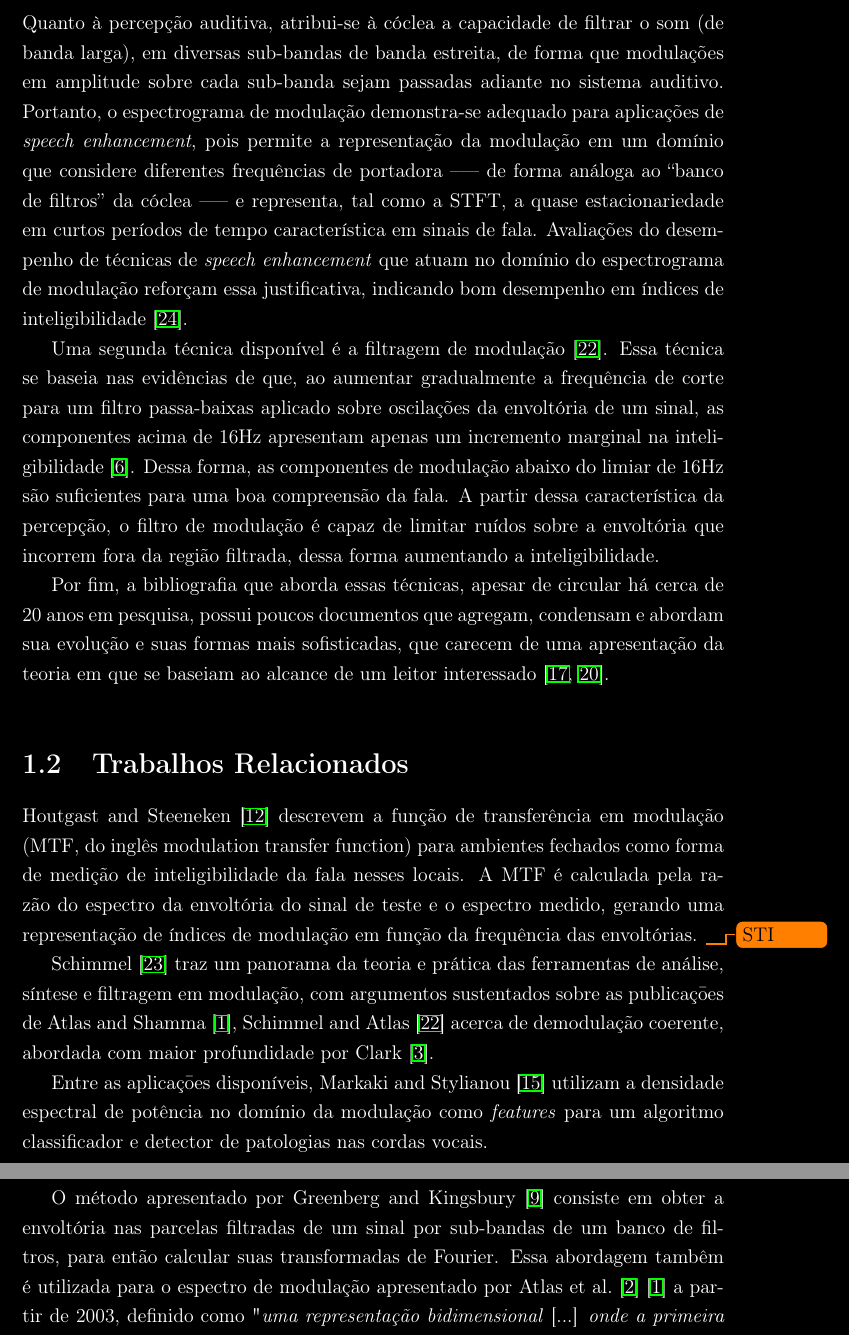
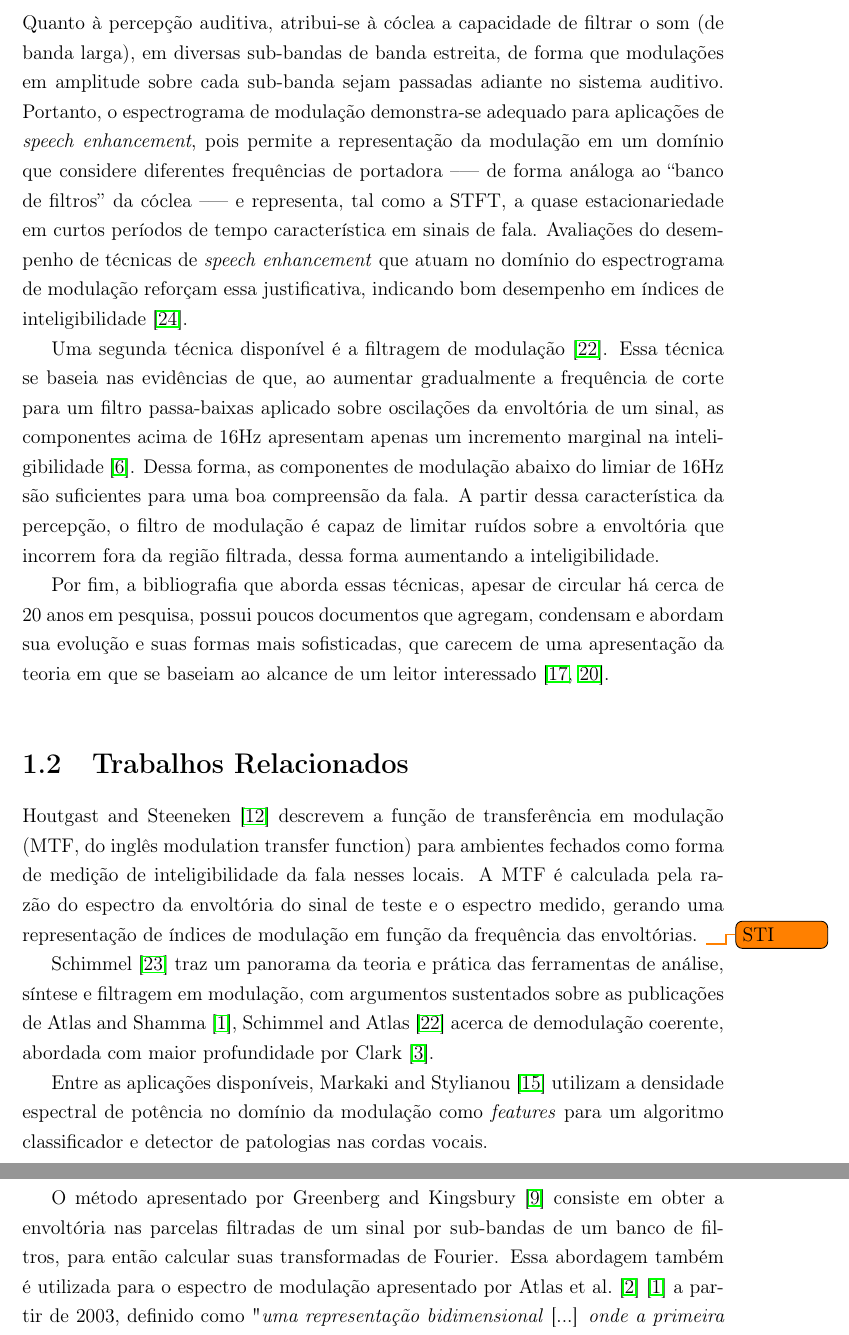
Before and after one commit to miguelfs/TCC, a LaTeX thesis (latex/main.tex, which reads latex/chapters/chap01/sections/section02.tex): two parts of pages 14 and 18 of 27, joined at a grey line, cut so that both start at the same text. Compiled offline with pdfLaTeX; a missing bibliography style is replaced by a similar one.

Commit message:
minor spell checking

```diff
--- a/latex/chapters/chap01/sections/section02.tex
+++ b/latex/chapters/chap01/sections/section02.tex
@@ -9,9 +9,9 @@ de índices de modulação em função da frequência das envoltórias.
 
 \citet{schimmel2007} traz um panorama da teoria e prática das ferramentas de
 análise, síntese e filtragem em modulação, com argumentos sustentados sobre as
-publicaçōes de \citet{atlas2005, atlas2003} acerca de demodulação coerente,
+publicações de \citet{atlas2005, atlas2003} acerca de demodulação coerente,
 abordada com maior profundidade por \citet{clark2012}.
 
-Entre as aplicaçōes disponíveis, \citet{markaki2009} utilizam a densidade
+Entre as aplicações disponíveis, \citet{markaki2009} utilizam a densidade
 espectral de potência no domínio da modulação como \textit{features} para um
 algoritmo classificador e detector de patologias nas cordas vocais.
--- a/latex/main.tex
+++ b/latex/main.tex
@@ -1,7 +1,7 @@
 
 \documentclass[tcc,numbers]{coppe}
 % package below turns darkmode on
-\usepackage{xcolor} \pagecolor[rgb]{0,0,0} \color[rgb]{1,1,1}
+% \usepackage{xcolor} \pagecolor[rgb]{0,0,0} \color[rgb]{1,1,1}
 \usepackage{amsmath,amssymb}
 \usepackage{silence}
 \usepackage{hyperref}
```
Also changed, not shown: latex/chapters/chap02/sections/section01.tex (+1 -1 lines), latex/chapters/chap02/sections/section03.tex (+2 -2 lines).
